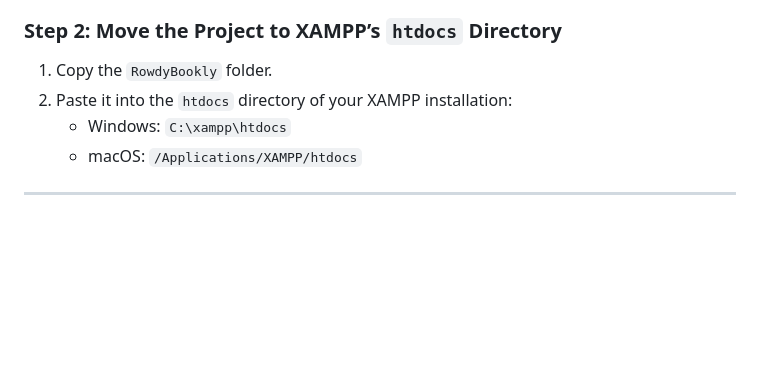
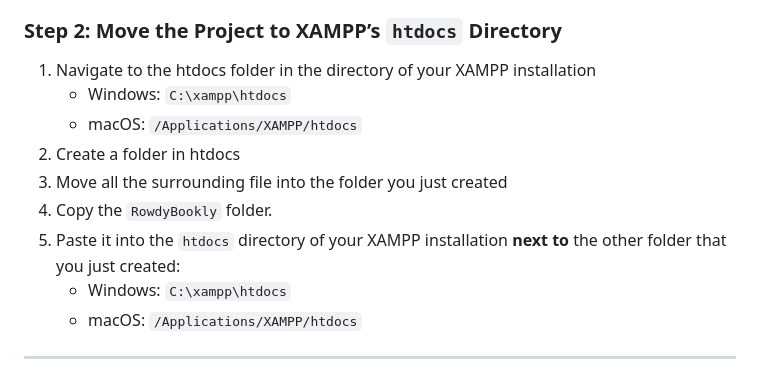
Before and after one commit to pilar-sol/RowdyBookly, a Markdown page: README.md, the part around the change. GitHub-like rendering; blank space fills up the shorter version.

```diff
--- a/README.md
+++ b/README.md
@@ -52,8 +52,13 @@ Ensure you have the following installed on your machine:
    3. extract the zip
 
 ### Step 2: Move the Project to XAMPP’s `htdocs` Directory
-1. Copy the `RowdyBookly` folder.
-2. Paste it into the `htdocs` directory of your XAMPP installation:
+1. Navigate to the htdocs folder in the directory of your XAMPP installation
+   - Windows: `C:\xampp\htdocs`
+   - macOS: `/Applications/XAMPP/htdocs`
+3. Create a folder in htdocs
+4. Move all the surrounding file into the folder you just created
+6. Copy the `RowdyBookly` folder.
+7. Paste it into the `htdocs` directory of your XAMPP installation **next to** the other folder that you just created:
    - Windows: `C:\xampp\htdocs`
    - macOS: `/Applications/XAMPP/htdocs`
 
```
